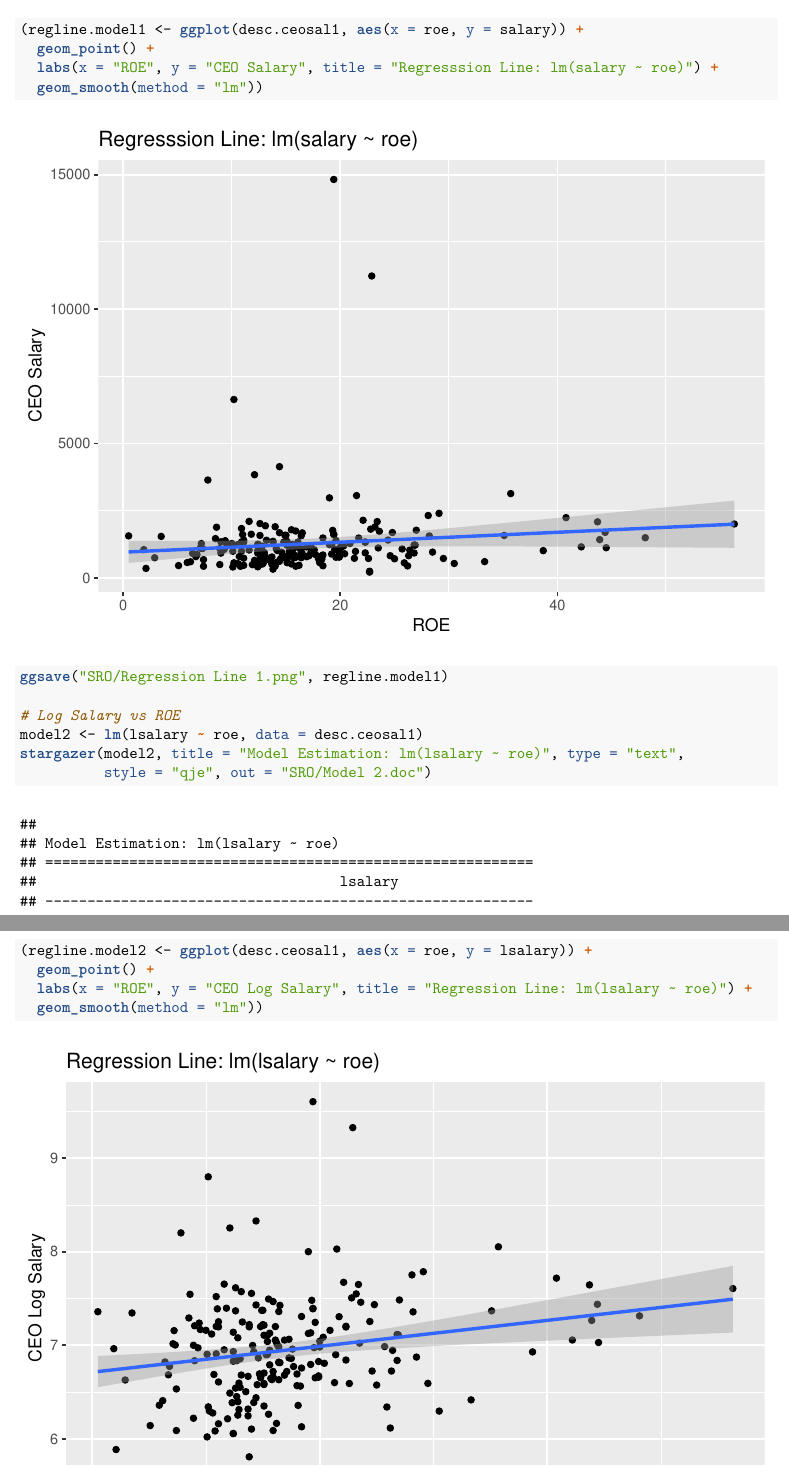
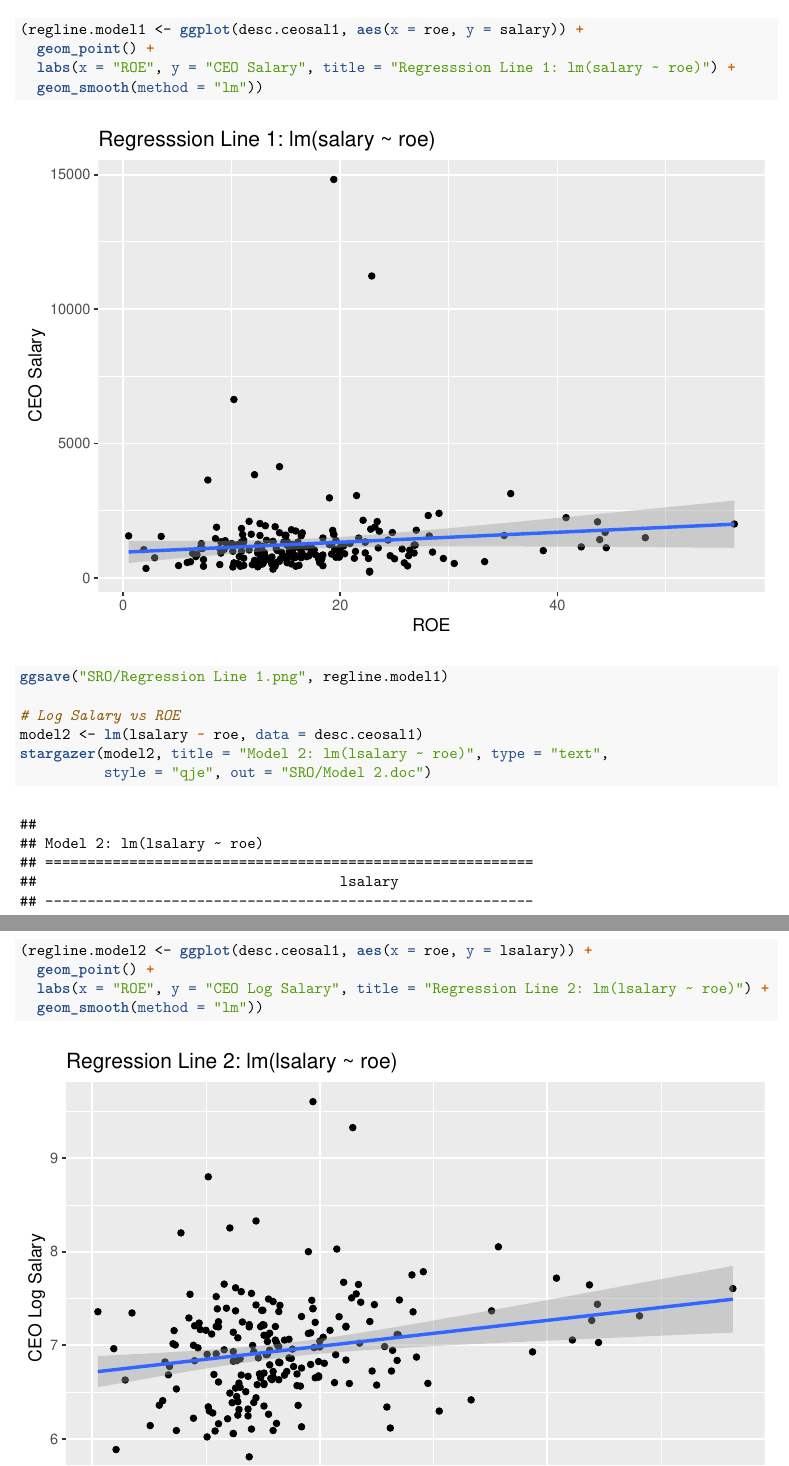
Before and after one commit to thach-pham/econometrics, an R Markdown document (simple-regression-model.Rmd): two parts of pages 8 and 9 of 12, joined at a grey line, cut so that both start at the same text. The pictures show the output file simple-regression-model.pdf that the author committed with the source.

Commit message:
Errors fixed

````diff
--- a/simple-regression-model.Rmd
+++ b/simple-regression-model.Rmd
@@ -92,17 +92,17 @@ stargazer(model1, title = "Model Estimation: lm(salary ~ roe)", type = "text",
           style = "qje", out = "SRO/Model 1.doc")
 (regline.model1 <- ggplot(desc.ceosal1, aes(x = roe, y = salary)) +
   geom_point() +
-  labs(x = "ROE", y = "CEO Salary", title = "Regresssion Line: lm(salary ~ roe)") +
+  labs(x = "ROE", y = "CEO Salary", title = "Regresssion Line 1: lm(salary ~ roe)") +
   geom_smooth(method = "lm"))
 ggsave("SRO/Regression Line 1.png", regline.model1)
 
 # Log Salary vs ROE
 model2 <- lm(lsalary ~ roe, data = desc.ceosal1)
-stargazer(model2, title = "Model Estimation: lm(lsalary ~ roe)", type = "text",
+stargazer(model2, title = "Model 2: lm(lsalary ~ roe)", type = "text",
           style = "qje", out = "SRO/Model 2.doc")
 (regline.model2 <- ggplot(desc.ceosal1, aes(x = roe, y = lsalary)) +
   geom_point() +
-  labs(x = "ROE", y = "CEO Log Salary", title = "Regression Line: lm(lsalary ~ roe)") +
+  labs(x = "ROE", y = "CEO Log Salary", title = "Regression Line 2: lm(lsalary ~ roe)") +
   geom_smooth(method = "lm"))
 ggsave("SRO/Regression Line 2.png", regline.model2)
 ```
````
Also changed, not shown: SRO/Regression Line 1.png, SRO/Regression Line 2.png, simple-regression-model.pdf, simple-regression-model.Rmd (2 more changed lines), 2 other files.
